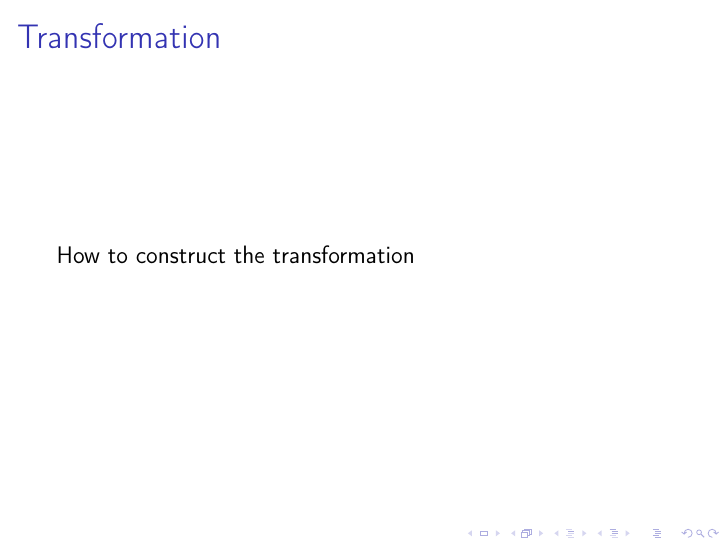
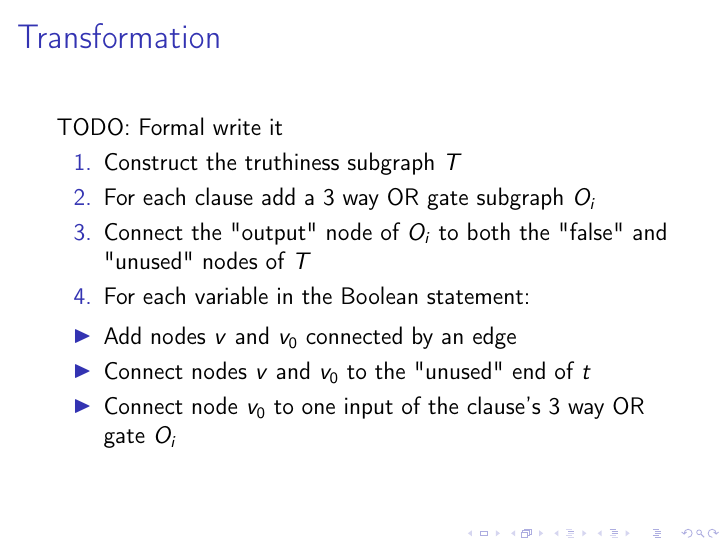
Before and after one commit to westonkd/Completeness, LaTeX slides (Complete.tex): page 25 of 29 before the commit and page 31 of 35 after it. Compiled offline with pdfLaTeX.

Commit message:
Add Transform algorithm

```diff
--- a/Complete.tex
+++ b/Complete.tex
@@ -134,7 +134,18 @@ Construct a transformation \(f\) from \(3SAT\) to \(3COLOR\).
 \end{frame}
 
 \begin{frame}[label=sec-15]{Transformation}
-How to construct the transformation
+TODO: Formal write it\\
+\begin{enumerate}
+\item<1-> Construct the truthiness subgraph \(T\)\\
+\item<2-> For each clause add a 3 way OR gate subgraph \(O_i\)\\
+\item<3-> Connect the "output" node of \(O_i\) to both the "false" and "unused" nodes of \(T\)
+\item<4-> For each variable in the Boolean statement:
+\end{enumerate}
+\begin{itemize}
+\item<5->      Add nodes \(v\) and \(v_0\) connected by an edge
+\item<6->      Connect nodes \(v\) and \(v_0\) to the "unused" end of \(t\)
+\item<7->      Connect node \(v_0\) to one input of the clause's 3 way OR gate \(O_i\)
+\end{itemize}
 \end{frame}
 
 \begin{frame}[label=sec-16]{Transformation - Forward}
```
Also changed, not shown: Complete.pdf, Complete.tex (2 more changed lines), 6 other files.
